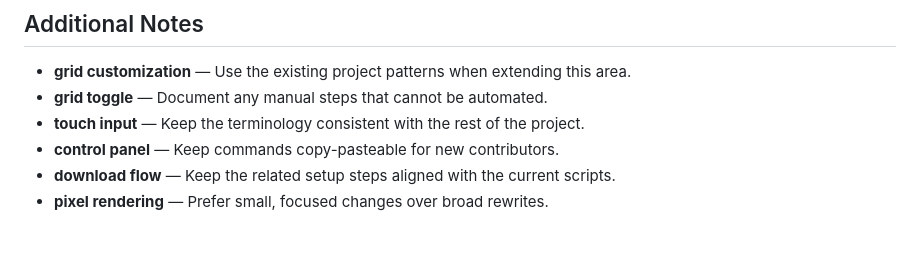
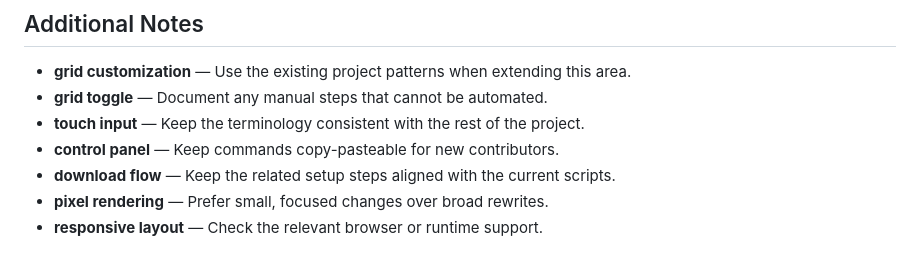
Before and after one commit to Sid2169/sketch, a Markdown page: README.md, the part around the change. GitHub-like rendering.

Commit message:
Document responsive layout limitations

```diff
--- a/README.md
+++ b/README.md
@@ -549,3 +549,4 @@ If you enjoyed creating pixel art with this tool, please consider giving it a
 - **control panel** — Keep commands copy-pasteable for new contributors.
 - **download flow** — Keep the related setup steps aligned with the current scripts.
 - **pixel rendering** — Prefer small, focused changes over broad rewrites.
+- **responsive layout** — Check the relevant browser or runtime support.
```
